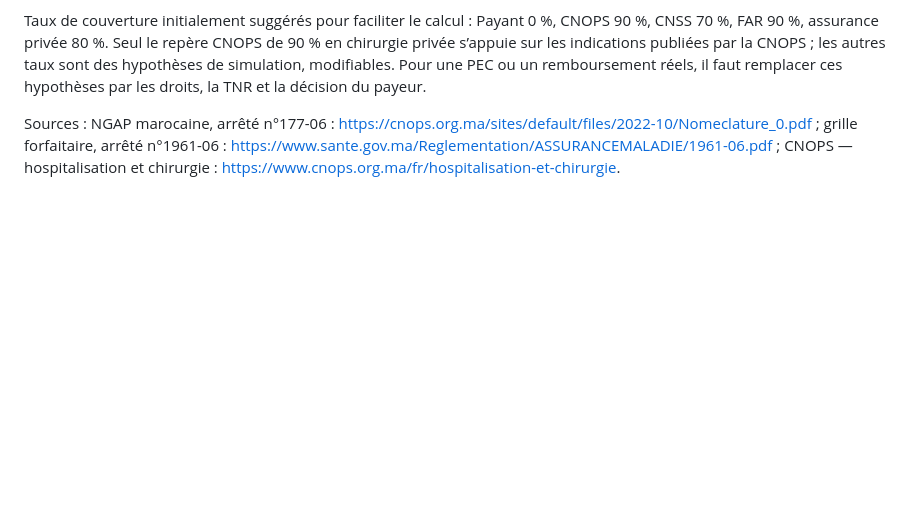
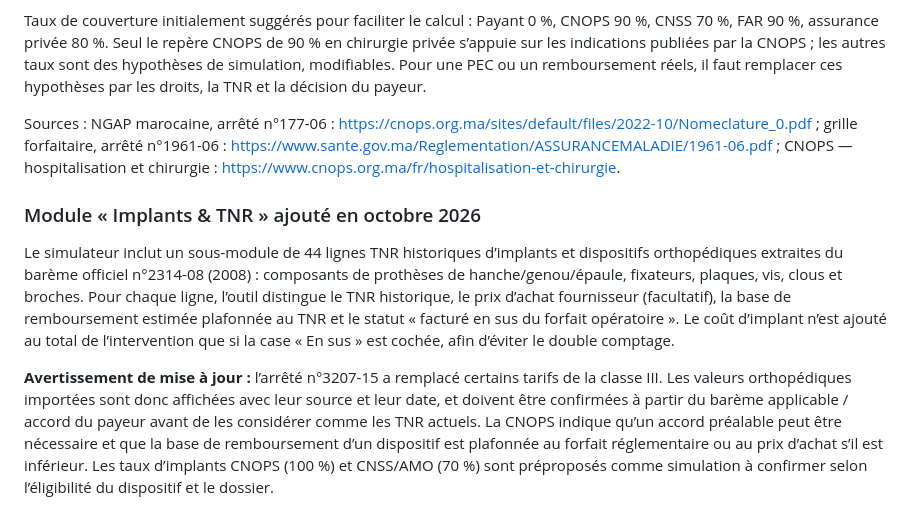
Before and after one commit to orthoperipherie-bot/preop-ngap-maroc, a Markdown page: README.md, the part around the change. Drawn GitHub-style; blank space fills up the shorter version.

Commit message:
Document implant TNR module and reimbursement caveats

```diff
--- a/README.md
+++ b/README.md
@@ -83,3 +83,9 @@ Le coefficient d’anesthésie lorsqu’il est indiqué dans la ligne NGAP est u
 Taux de couverture initialement suggérés pour faciliter le calcul : Payant 0 %, CNOPS 90 %, CNSS 70 %, FAR 90 %, assurance privée 80 %. Seul le repère CNOPS de 90 % en chirurgie privée s’appuie sur les indications publiées par la CNOPS ; les autres taux sont des hypothèses de simulation, modifiables. Pour une PEC ou un remboursement réels, il faut remplacer ces hypothèses par les droits, la TNR et la décision du payeur.
 
 Sources : NGAP marocaine, arrêté n°177-06 : https://cnops.org.ma/sites/default/files/2022-10/Nomeclature_0.pdf ; grille forfaitaire, arrêté n°1961-06 : https://www.sante.gov.ma/Reglementation/ASSURANCEMALADIE/1961-06.pdf ; CNOPS — hospitalisation et chirurgie : https://www.cnops.org.ma/fr/hospitalisation-et-chirurgie.
+
+### Module « Implants & TNR » ajouté en octobre 2026
+
+Le simulateur inclut un sous-module de 44 lignes TNR historiques d’implants et dispositifs orthopédiques extraites du barème officiel n°2314-08 (2008) : composants de prothèses de hanche/genou/épaule, fixateurs, plaques, vis, clous et broches. Pour chaque ligne, l’outil distingue le TNR historique, le prix d’achat fournisseur (facultatif), la base de remboursement estimée plafonnée au TNR et le statut « facturé en sus du forfait opératoire ». Le coût d’implant n’est ajouté au total de l’intervention que si la case « En sus » est cochée, afin d’éviter le double comptage.
+
+**Avertissement de mise à jour :** l’arrêté n°3207-15 a remplacé certains tarifs de la classe III. Les valeurs orthopédiques importées sont donc affichées avec leur source et leur date, et doivent être confirmées à partir du barème applicable / accord du payeur avant de les considérer comme les TNR actuels. La CNOPS indique qu’un accord préalable peut être nécessaire et que la base de remboursement d’un dispositif est plafonnée au forfait réglementaire ou au prix d’achat s’il est inférieur. Les taux d’implants CNOPS (100 %) et CNSS/AMO (70 %) sont préproposés comme simulation à confirmer selon l’éligibilité du dispositif et le dossier.
```
